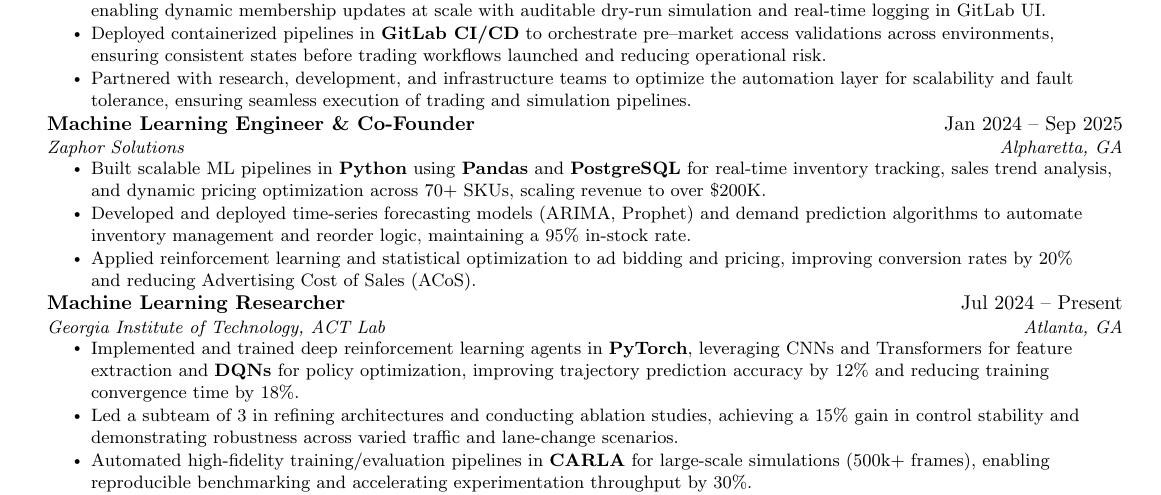
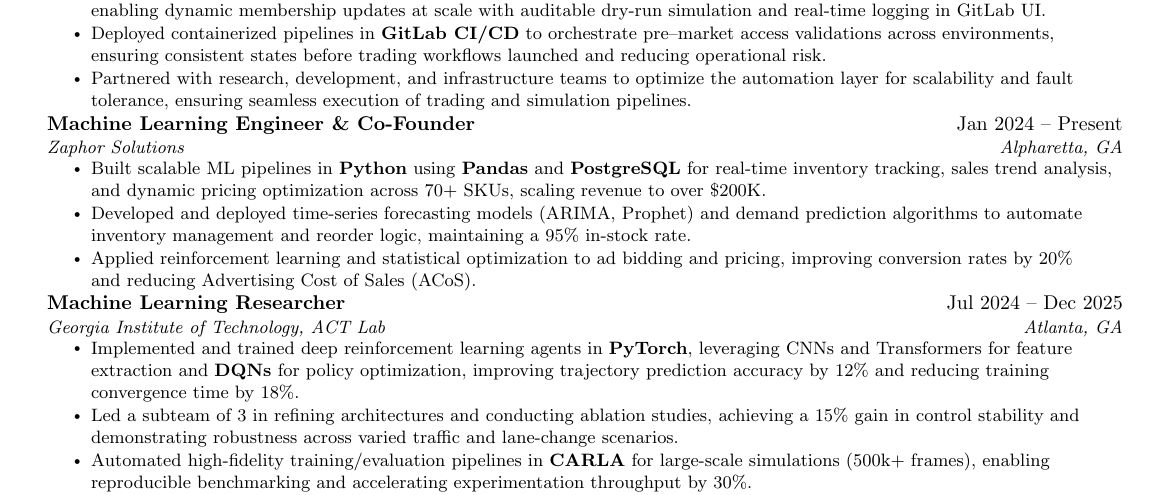
Before and after one commit to z-ghazanfar/resume, a LaTeX CV (latex/Zain_Ghazanfar_Resume.tex): part of the page, cut so that both start at the same text. Compiled offline with pdfLaTeX.

Commit message:
updated research experience

```diff
--- a/latex/Zain_Ghazanfar_Resume.tex
+++ b/latex/Zain_Ghazanfar_Resume.tex
@@ -134,7 +134,7 @@
   \resumeItemListEnd
 
   \resumeSubheading
-  {Machine Learning Engineer \& Co-Founder}{Jan 2024 -- Sep 2025}
+  {Machine Learning Engineer \& Co-Founder}{Jan 2024 -- Present}
   {Zaphor Solutions}{Alpharetta, GA}
   \resumeItemListStart
     \resumeItem{Built scalable ML pipelines in \textbf{Python} using \textbf{Pandas} and \textbf{PostgreSQL} for real-time inventory tracking, sales trend analysis, and dynamic pricing optimization across 70+ SKUs, scaling revenue to over \$200K.}
@@ -143,7 +143,7 @@
   \resumeItemListEnd
 
   \resumeSubheading
-  {Machine Learning Researcher}{Jul 2024 -- Present}
+  {Machine Learning Researcher}{Jul 2024 -- Dec 2025}
   {Georgia Institute of Technology, ACT Lab}{Atlanta, GA}
   \resumeItemListStart
     \resumeItem{Implemented and trained deep reinforcement learning agents in \textbf{PyTorch}, leveraging CNNs and Transformers for feature extraction and \textbf{DQNs} for policy optimization, improving trajectory prediction accuracy by 12\% and reducing training convergence time by 18\%.}
```
Also changed, not shown: latex/Zain_Ghazanfar_Resume.pdf, 3 other files.
